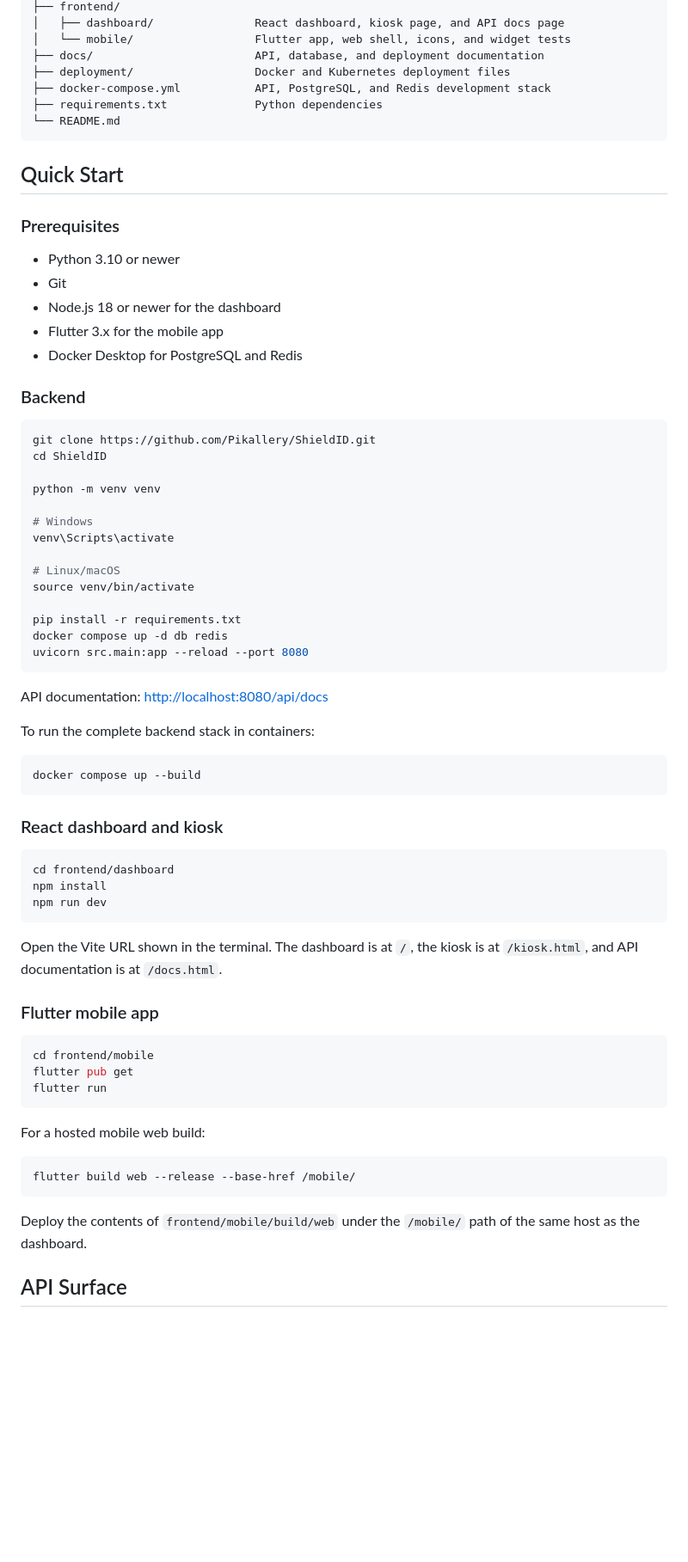
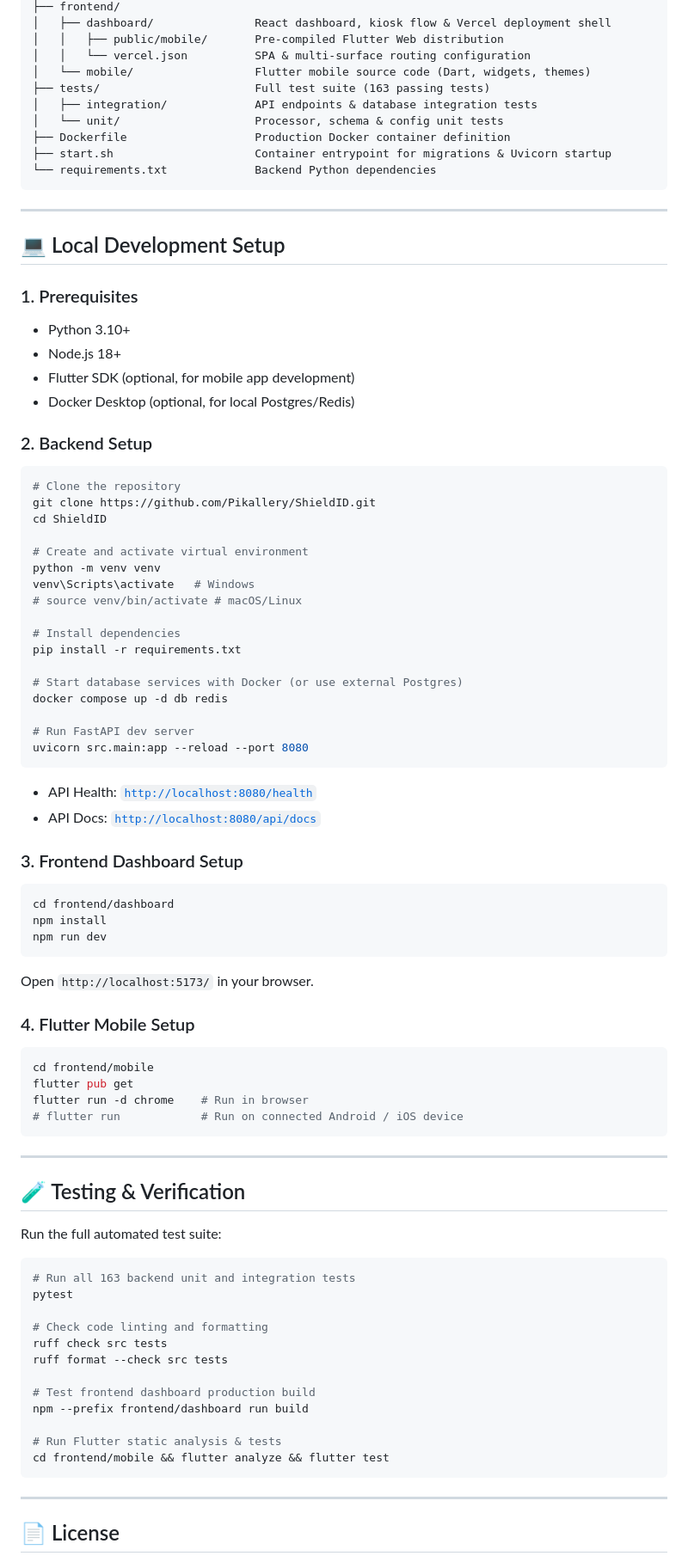
Before and after one commit to Pikallery/ShieldID, a Markdown page: README.md, the part around one of its changes. Shown at 86% size. Drawn GitHub-style; blank space fills up the shorter version.

````diff
--- a/README.md
+++ b/README.md
@@ -90,75 +120,87 @@ ShieldID/
 ├── frontend/
-│   ├── dashboard/               React dashboard, kiosk page, and API docs page
-│   └── mobile/                  Flutter app, web shell, icons, and widget tests
-├── docs/                        API, database, and deployment documentation
-├── deployment/                  Docker and Kubernetes deployment files
-├── docker-compose.yml           API, PostgreSQL, and Redis development stack
-├── requirements.txt             Python dependencies
-└── README.md
+│   ├── dashboard/               React dashboard, kiosk flow & Vercel deployment shell
+│   │   ├── public/mobile/       Pre-compiled Flutter Web distribution
+│   │   └── vercel.json          SPA & multi-surface routing configuration
+│   └── mobile/                  Flutter mobile source code (Dart, widgets, themes)
+├── tests/                       Full test suite (163 passing tests)
+│   ├── integration/             API endpoints & database integration tests
+│   └── unit/                    Processor, schema & config unit tests
+├── Dockerfile                   Production Docker container definition
+├── start.sh                     Container entrypoint for migrations & Uvicorn startup
+└── requirements.txt             Backend Python dependencies
 ```
 
-## Quick Start
+---
 
-### Prerequisites
+## 💻 Local Development Setup
 
-- Python 3.10 or newer
-- Git
-- Node.js 18 or newer for the dashboard
-- Flutter 3.x for the mobile app
-- Docker Desktop for PostgreSQL and Redis
+### 1. Prerequisites
+- Python 3.10+
+- Node.js 18+
+- Flutter SDK (optional, for mobile app development)
+- Docker Desktop (optional, for local Postgres/Redis)
 
-### Backend
-
+### 2. Backend Setup
 ```bash
+# Clone the repository
 git clone https://github.com/Pikallery/ShieldID.git
 cd ShieldID
 
+# Create and activate virtual environment
 python -m venv venv
+venv\Scripts\activate   # Windows
+# source venv/bin/activate # macOS/Linux
 
-# Windows
-venv\Scripts\activate
+# Install dependencies
+pip install -r requirements.txt
 
-# Linux/macOS
-source venv/bin/activate
+# Start database services with Docker (or use external Postgres)
+docker compose up -d db redis
 
-pip install -r requirements.txt
-docker compose up -d db redis
+# Run FastAPI dev server
 uvicorn src.main:app --reload --port 8080
 ```
+- API Health: [`http://localhost:8080/health`](http://localhost:8080/health)
+- API Docs: [`http://localhost:8080/api/docs`](http://localhost:8080/api/docs)
 
-API documentation: [http://localhost:8080/api/docs](http://localhost:8080/api/docs)
-
-To run the complete backend stack in containers:
-
-```bash
-docker compose up --build
-```
-
-### React dashboard and kiosk
-
+### 3. Frontend Dashboard Setup
 ```bash
 cd frontend/dashboard
 npm install
 npm run dev
 ```
+Open `http://localhost:5173/` in your browser.
 
-Open the Vite URL shown in the terminal. The dashboard is at `/`, the kiosk is at `/kiosk.html`, and API documentation is at `/docs.html`.
-
-### Flutter mobile app
-
+### 4. Flutter Mobile Setup
 ```bash
 cd frontend/mobile
 flutter pub get
-flutter run
+flutter run -d chrome    # Run in browser
+# flutter run            # Run on connected Android / iOS device
 ```
 
-For a hosted mobile web build:
+---
+
+## 🧪 Testing & Verification
+
+Run the full automated test suite:
 
 ```bash
-flutter build web --release --base-href /mobile/
+# Run all 163 backend unit and integration tests
+pytest
+
+# Check code linting and formatting
+ruff check src tests
+ruff format --check src tests
+
+# Test frontend dashboard production build
+npm --prefix frontend/dashboard run build
+
+# Run Flutter static analysis & tests
+cd frontend/mobile && flutter analyze && flutter test
 ```
 
-Deploy the contents of `frontend/mobile/build/web` under the `/mobile/` path of the same host as the dashboard.
+---
 
-## API Surface
+## 📄 License
 
````
Also changed, not shown: other parts of README.md (+91 -105 lines).
